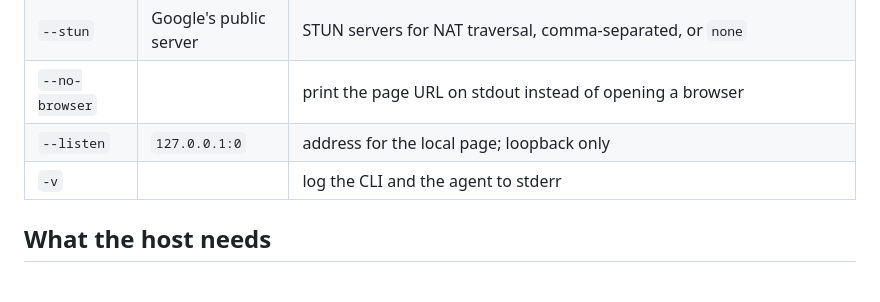
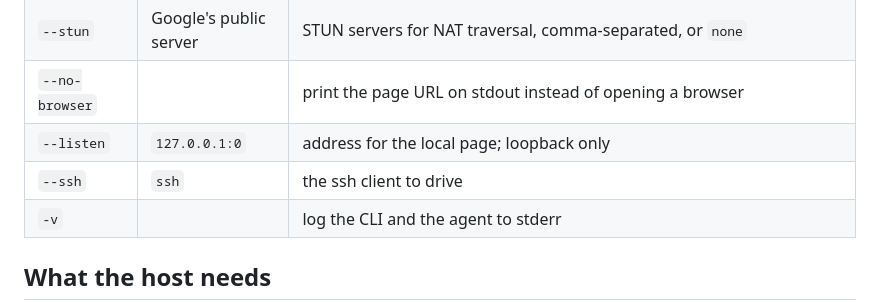
Before and after one commit to yasinmiran/robin, a Markdown page: README.md, the part around the change. GitHub-like rendering; blank space fills up the shorter version.

Commit message:
docs: list --ssh in the README's flag table

```diff
--- a/README.md
+++ b/README.md
@@ -79,6 +79,7 @@ host cannot provide sound the session runs without it, and the CLI says why.
 | `--stun` | Google's public server | STUN servers for NAT traversal, comma-separated, or `none` |
 | `--no-browser` | | print the page URL on stdout instead of opening a browser |
 | `--listen` | `127.0.0.1:0` | address for the local page; loopback only |
+| `--ssh` | `ssh` | the ssh client to drive |
 | `-v` | | log the CLI and the agent to stderr |
 
 ## What the host needs
```
